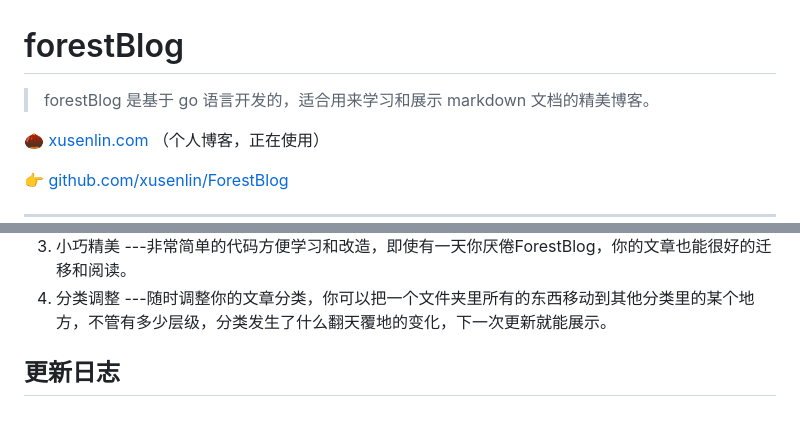
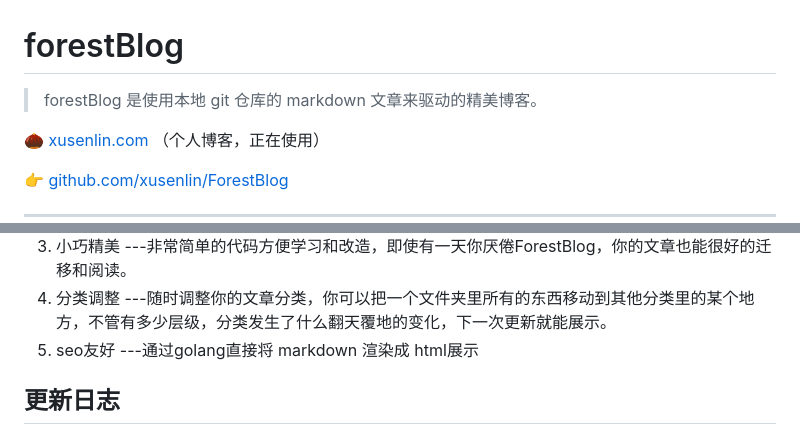
Before and after one commit to xusenlin/forest-blog, a Markdown page: README.md, 2 parts joined by grey strips. Drawn GitHub-style.

```diff
--- a/README.md
+++ b/README.md
@@ -1,6 +1,6 @@
 # forestBlog
 
-> forestBlog 是基于 go 语言开发的，适合用来学习和展示 markdown 文档的精美博客。
+> forestBlog 是使用本地 git 仓库的 markdown 文章来驱动的精美博客。
 
 
 :chestnut:  [xusenlin.com](http://xusenlin.com) （个人博客，正在使用）
@@ -88,6 +88,7 @@ content目录下的一级目录代表一个分类，如果一级目录下有子
 2. 迁移方便  ---GOLANG交叉编译可以方便的发布二进制文件到不同的操作系统，执行二进制文件自动克隆博客即可运行你的博客。
 3. 小巧精美  ---非常简单的代码方便学习和改造，即使有一天你厌倦ForestBlog，你的文章也能很好的迁移和阅读。
 4. 分类调整  ---随时调整你的文章分类，你可以把一个文件夹里所有的东西移动到其他分类里的某个地方，不管有多少层级，分类发生了什么翻天覆地的变化，下一次更新就能展示。
+5. seo友好  ---通过golang直接将 markdown 渲染成 html展示
 
 ## 更新日志
 ### V3.1
```
